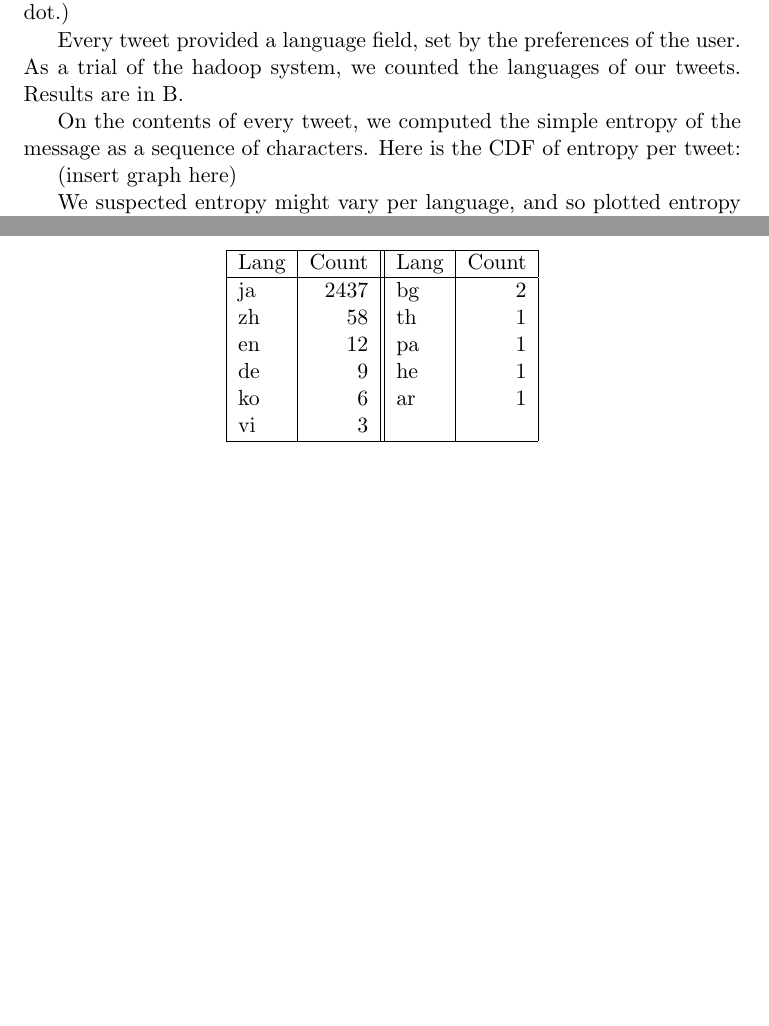
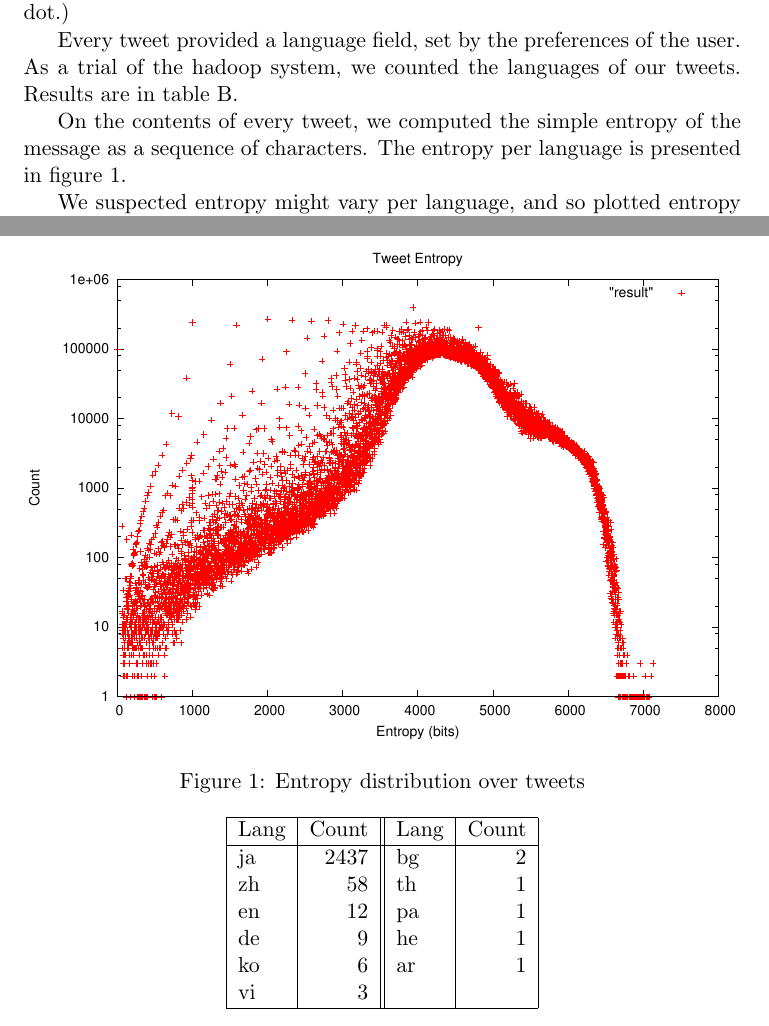
Before and after one commit to maugier/cs422, a LaTeX document (report.tex): two parts of pages 2 and 3 of 7, joined at a grey line, cut so that both start at the same text, the shorter picture padded with empty space. Compiled offline with pdfLaTeX.

Commit message:
Entropy graph in report

```diff
--- a/report.tex
+++ b/report.tex
@@ -44,11 +44,16 @@ The streaming API wasn't free from oddities though. It appears using spaces as e
 actually caused the shuffle step to return inconsistent results. Everything went better after we switched to a printable character
 for the begin/end marker (the dot.)
 
-Every tweet provided a language field, set by the preferences of the user. As a trial of the hadoop system, we counted the languages of our tweets. Results are in \ref{twperlang}.
+Every tweet provided a language field, set by the preferences of the user. As a trial of the hadoop system, we counted the languages of our tweets. Results are in table \ref{twperlang}.
 
-On the contents of every tweet, we computed the simple entropy of the message as a sequence of characters. Here is the CDF of entropy per tweet:
+On the contents of every tweet, we computed the simple entropy of the message as a sequence of characters. The entropy per language is presented in figure \ref{entropy}.
 
-(insert graph here)
+\begin{figure}
+\centering
+\includegraphics{text-entropy/result.eps}
+\caption{Entropy distribution over tweets}
+\label{entropy}
+\end{figure}
 
 We suspected entropy might vary per language, and so plotted entropy variation against the language field in \ref{entropyperlang}.
 
```
